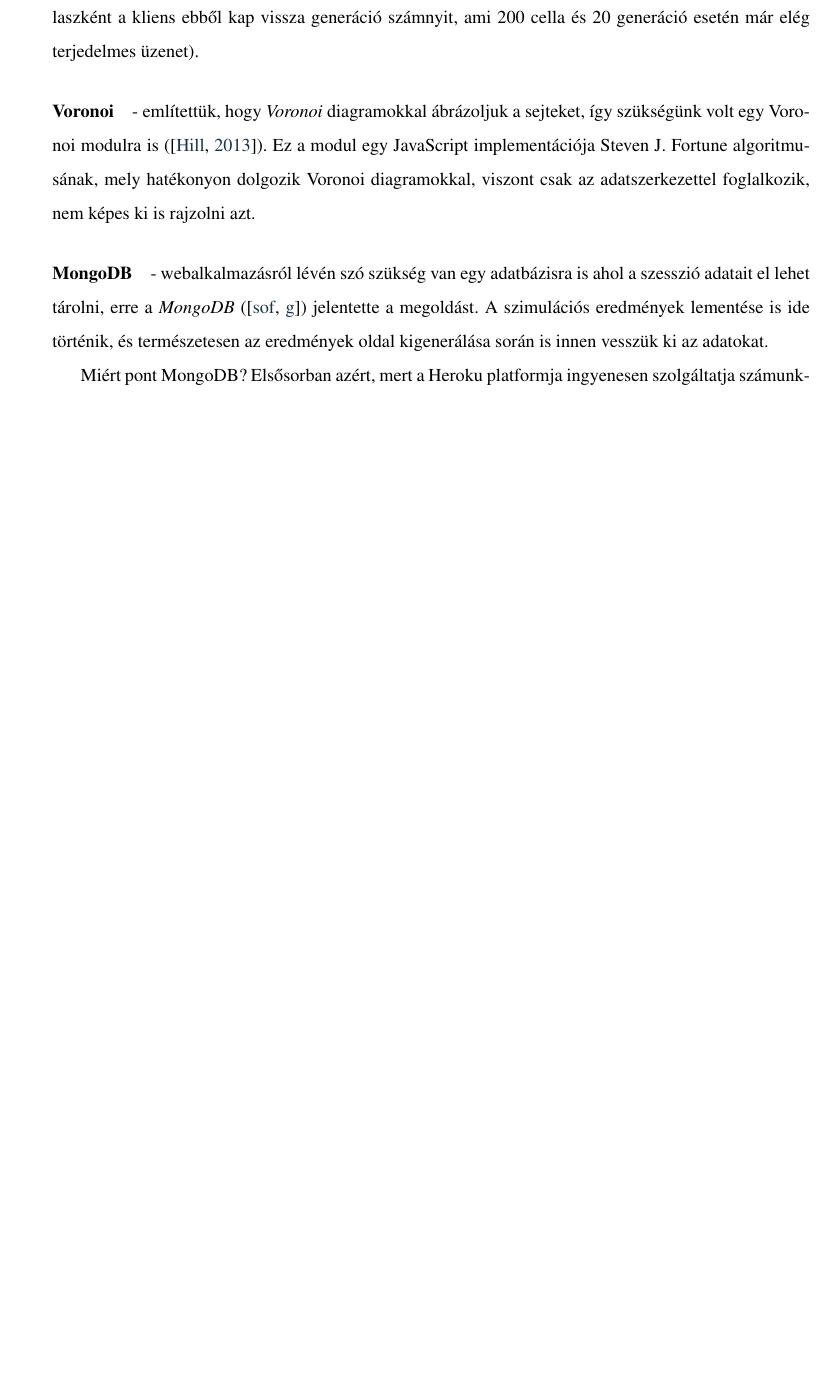
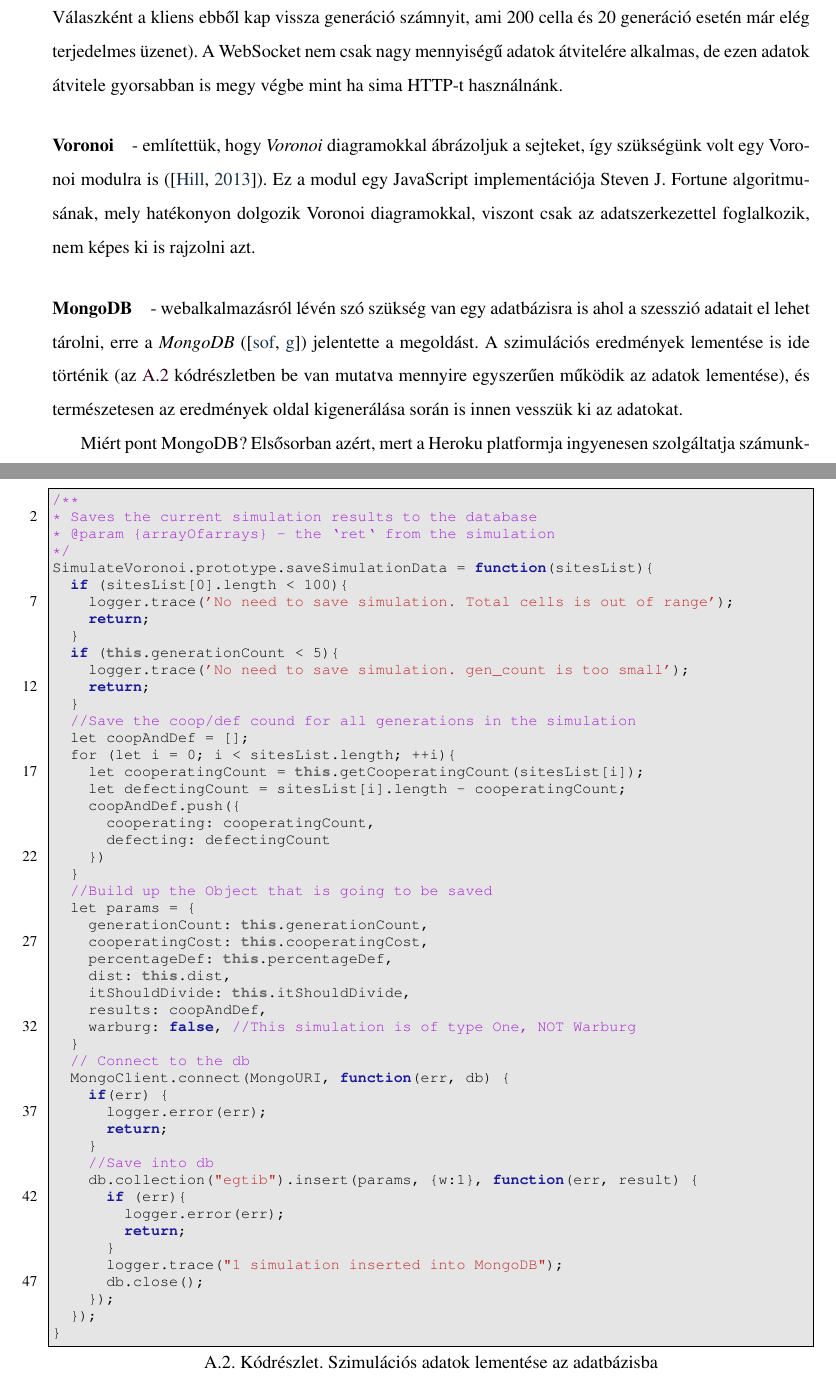
Before and after one commit to kisnandor2/egtib-ubbse2016, a LaTeX thesis (dolgozat/Evolucios_jatekok_alkalmazasa.tex, which reads dolgozat/JSON_struktura.tex, dolgozat/alkalmazas.tex): part of page 19 of 30 before the commit and two parts of pages 19 and 30 of 31 after it, the two joined at a grey line, cut so that both start at the same text, the shorter picture padded with empty space. Compiled offline with pdfLaTeX; a missing bibliography style is replaced by a similar one.

Commit message:
Dolgozat Done

```diff
--- a/dolgozat/JSON_struktura.tex
+++ b/dolgozat/JSON_struktura.tex
@@ -11,3 +11,58 @@
 		[["Point",67.2559,22.32594,"c"],["Point",112.67553,69.06322,"c"],["Point",51.79772,128.27952,"c"],["Point",135.98585,180.24007,"c"],["Point",51.45929,242.81823,"c"],["Point",129.64194,291.89049,"c"],["Point",44.81381,344.24937,"c"],["Point",122.61283,399.81667,"c"],["Point",198.10349,16.23802,"c"],["Point",255.61145,73.62708,"c"],["Point",204.96929,133.17939,"c"],["Point",253.61525,183.95092,"c"],["Point",194.84567,238.65363,"c"],["Point",256.45505,294.80309,"c"],["Point",184.35498,345.52829,"c"],["Point",255.43719,399.1373,"c"],["Point",327.54444,25.25875,"c"],["Point",388.73307,79.77922,"c"],["Point",317.35744,123.39859,"c"],["Point",379.12177,182.30495,"c"],["Point",338.69507,241.04011,"c"],["Point",400.42963,292.28247,"c"],["Point",329.94528,348.25614,"c"],["Point",378.76458,405.62081,"c"],["Point",471.71828,13.89374,"c"],["Point",544.22256,72.89871,"c"],["Point",475.63893,124.09777,"c"],["Point",515.53975,184.81584,"c"],["Point",454.58833,235.59189,"c"],["Point",541.86266,291.80754,"c"],["Point",469.84279,353.28571,"c"],["Point",534.52195,405.54943,"c"],["Point",594.03068,27.3438,"d"],["Point",685.80261,73.73823,"c"],["Point",598.15839,136.86254,"c"],["Point",684.63834,185.3474,"c"],["Point",587.88228,234.56999,"c"],["Point",683.46788,299.35062,"c"],["Point",595.37666,351.84252,"c"],["Point",671.45691,408.07107,"c"],["Point",733.64472,20.79314,"c"],["Point",810.27456,70.26315,"c"],["Point",721.48006,131.09823,"c"],["Point",820.35033,183.81774,"c"],["Point",737.49134,234.32743,"c"],["Point",816.02009,295.16268,"c"],["Point",749.18523,348.52977,"c"],["Point",802.98097,405.40339,"c"],["Point",875.85252,25.04485,"c"],["Point",958.97189,69.36593,"d"],["Point",881.73427,135.82641,"c"],["Point",957.01579,184.89853,"d"],["Point",882.50261,238.40133,"c"],["Point",952.97678,293.3028,"d"],["Point",874.23227,351.24247,"c"],["Point",931.82743,402.04287,"c"]]
 }
 \end{lstlisting}
+
+\newpage
+
+\begin{lstlisting}[caption={Szimulációs adatok lementése az adatbázisba}, label={saveMongoBD}]
+/**
+* Saves the current simulation results to the database
+* @param {arrayOfarrays} - the `ret` from the simulation
+*/
+SimulateVoronoi.prototype.saveSimulationData = function(sitesList){
+	if (sitesList[0].length < 100){
+		logger.trace('No need to save simulation. Total cells is out of range');
+		return;
+	}
+	if (this.generationCount < 5){
+		logger.trace('No need to save simulation. gen_count is too small');
+		return;
+	}
+	//Save the coop/def cound for all generations in the simulation
+	let coopAndDef = [];
+	for (let i = 0; i < sitesList.length; ++i){
+		let cooperatingCount = this.getCooperatingCount(sitesList[i]);
+		let defectingCount = sitesList[i].length - cooperatingCount;
+		coopAndDef.push({
+			cooperating: cooperatingCount,
+			defecting: defectingCount
+		})
+	}
+	//Build up the Object that is going to be saved
+	let params = {
+		generationCount: this.generationCount,
+		cooperatingCost: this.cooperatingCost,
+		percentageDef: this.percentageDef,
+		dist: this.dist,
+		itShouldDivide: this.itShouldDivide,
+		results: coopAndDef,
+		warburg: false, //This simulation is of type One, NOT Warburg
+	}
+	// Connect to the db
+	MongoClient.connect(MongoURI, function(err, db) {
+		if(err) {
+			logger.error(err);
+			return;
+		}
+		//Save into db
+		db.collection("egtib").insert(params, {w:1}, function(err, result) {
+			if (err){
+				logger.error(err);
+				return;
+			}
+			logger.trace("1 simulation inserted into MongoDB");
+			db.close();
+		});
+	});
+}
+\end{lstlisting}
--- a/dolgozat/alkalmazas.tex
+++ b/dolgozat/alkalmazas.tex
@@ -94,11 +94,11 @@ Kliens oldalon a technológiák felhozatala eléggé változatos. Először is e
 
 Tehát a szoftver egy szerverből és egy kliensből áll, melyek közötti kommunikáció a már jól megszokott HTTP-vel folyik. A fejlesztés során bizonyos szimulációs adatok JSON-beli küldözgetése túl nagy feladatnak bizonyult, így ezt más úton kellett megoldanunk. Itt megemlítenénk azt is, hogy a szerver oldalon folyik az erőforrás igényes számítások nagy része.
 
-\paragraph{WebSocket} - olyan technológia, amely kétirányú kommunikációs csatornák kiépítését teszi lehetővé egyetlen TCP socketen keresztül. A webböngészőben futó alkalmazás képes a szerverrel való kétirányú kommunikációra (\cite{wiki:Websocket}). A már említett problémás nagyságú adatok küldözgetése ezen keresztül folyik (az [\ref{ch:appendix}] függelékben látható, hogy már 56 cella esetén is elég méretes egy üzenet. Válaszként a kliens ebből kap vissza generáció számnyit, ami 200 cella és 20 generáció esetén már elég terjedelmes üzenet).
+\paragraph{WebSocket} - olyan technológia, amely kétirányú kommunikációs csatornák kiépítését teszi lehetővé egyetlen TCP socketen keresztül. A webböngészőben futó alkalmazás képes a szerverrel való kétirányú kommunikációra (\cite{wiki:Websocket}). A már említett problémás nagyságú adatok küldözgetése ezen keresztül folyik (az \ref{dataStructure} kódrészletben látható, hogy már 56 cella esetén is elég méretes egy üzenet. Válaszként a kliens ebből kap vissza generáció számnyit, ami 200 cella és 20 generáció esetén már elég terjedelmes üzenet). A WebSocket nem csak nagy mennyiségű adatok átvitelére alkalmas, de ezen adatok átvitele gyorsabban is megy végbe mint ha sima HTTP-t használnánk.
 
 \paragraph{Voronoi} - említettük, hogy \textit{Voronoi} diagramokkal ábrázoljuk a sejteket, így szükségünk volt egy Voronoi modulra is (\cite{soft:voronoiModule}). Ez a modul egy JavaScript implementációja Steven J. Fortune algoritmusának, mely hatékonyon dolgozik Voronoi diagramokkal, viszont csak az adatszerkezettel foglalkozik, nem képes ki is rajzolni azt.
 
-\paragraph{MongoDB} - webalkalmazásról lévén szó szükség van egy adatbázisra is ahol a szesszió adatait el lehet tárolni, erre a \textit{MongoDB} (\cite{soft:mongodb}) jelentette a megoldást. A szimulációs eredmények lementése is ide történik, és természetesen az eredmények oldal kigenerálása során is innen vesszük ki az adatokat.
+\paragraph{MongoDB} - webalkalmazásról lévén szó szükség van egy adatbázisra is ahol a szesszió adatait el lehet tárolni, erre a \textit{MongoDB} (\cite{soft:mongodb}) jelentette a megoldást. A szimulációs eredmények lementése is ide történik (az \ref{saveMongoBD} kódrészletben be van mutatva mennyire egyszerűen működik az adatok lementése), és természetesen az eredmények oldal kigenerálása során is innen vesszük ki az adatokat.
 
 Miért pont MongoDB? Elsősorban azért, mert a Heroku platformja ingyenesen szolgáltatja számunkra és könnyű bekonfigurálni. De a legfőbb ok az, hogy az adataink JavaScript objektumokként vannak reprezentálva és a MongoDB adott számunkra egy olyan környezetet amelyben nagyon egyszerű dolgozni. Nem volt szükségünk tervezésre, hogyan nézzenek ki a relációs táblák (hisz nincs), valamint a fejlesztés során ha az objektum bármilyen szinten is változott, annak lementése ugyan olyan maradt.
 
```
Also changed, not shown: dolgozat/articles.bib (+25 -2 lines), dolgozat/bevezeto.tex (+1 -1 lines), dolgozat/ev_jatekok.tex (+3 -3 lines), dolgozat/ev_jatekok_daganat.tex (+4 -4 lines), dolgozat/szim_eredmenyek.tex (+2 -2 lines), dolgozat/JSON_struktura.tex (2 more changed lines), dolgozat/alkalmazas.tex (14 more changed lines).
